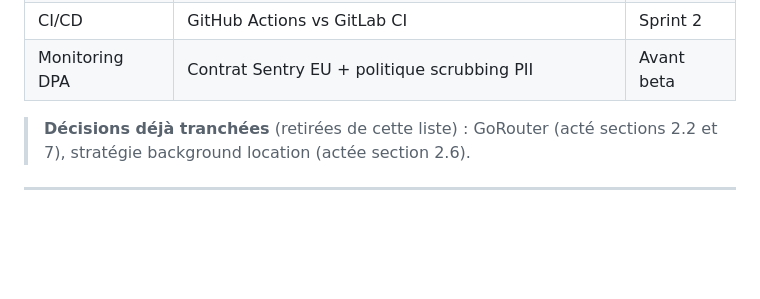
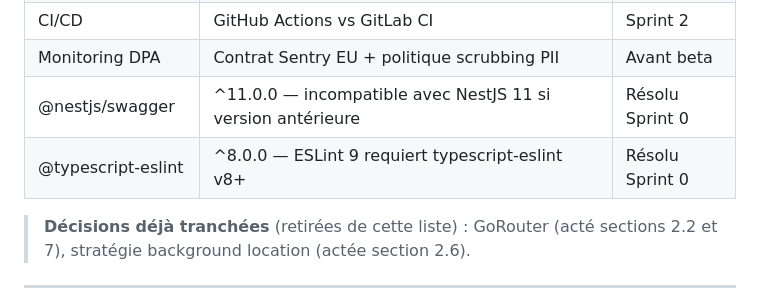
Before and after one commit to hamdisX/selene, a Markdown page: docs/TECHNICAL_DECISIONS.md, the part around the change. GitHub-like rendering; blank space fills up the shorter version.

Commit message:
docs: Sprint 0 validé — TECHNICAL_DECISIONS + CLAUDE.md mis à jour

```diff
--- a/docs/TECHNICAL_DECISIONS.md
+++ b/docs/TECHNICAL_DECISIONS.md
@@ -755,6 +755,8 @@ messages               (id, room_id, sender_id, content, created_at)
 | Monitoring prod | Sentry (DPA EU requis) vs Datadog | Avant beta |
 | CI/CD | GitHub Actions vs GitLab CI | Sprint 2 |
 | Monitoring DPA | Contrat Sentry EU + politique scrubbing PII | Avant beta |
+| @nestjs/swagger | ^11.0.0 — incompatible avec NestJS 11 si version antérieure | Résolu Sprint 0 |
+| @typescript-eslint | ^8.0.0 — ESLint 9 requiert typescript-eslint v8+ | Résolu Sprint 0 |
 
 > **Décisions déjà tranchées** (retirées de cette liste) : GoRouter (acté sections 2.2 et 7), stratégie background location (actée section 2.6).
 
```
Also changed, not shown: CLAUDE.md (+1 -1 lines).
